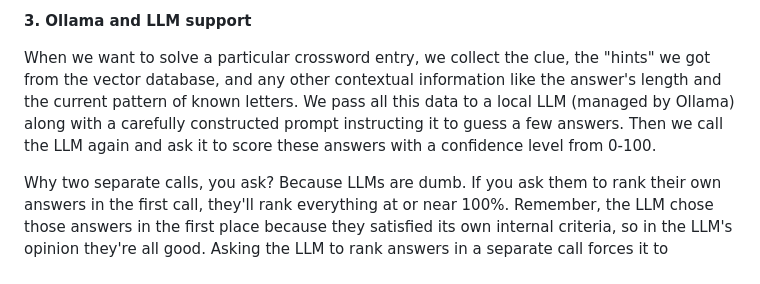
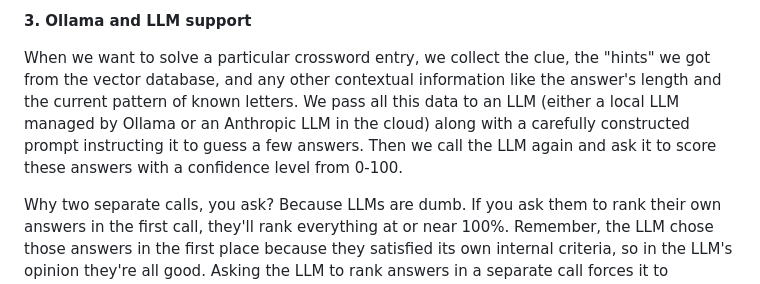
Before and after one commit to pwholmes/crosscracker_2, a Markdown page: README.md, the part around the change. GitHub-like rendering.

```diff
--- a/README.md
+++ b/README.md
@@ -45,7 +45,7 @@ ALSO INTERSTING: While ChromaDB's CUDAExecutionProvider has vastly superior perf
 
 **3. Ollama and LLM support**
 
-When we want to solve a particular crossword entry, we collect the clue, the "hints" we got from the vector database, and any other contextual information like the answer's length and the current pattern of known letters.  We pass all this data to a local LLM (managed by Ollama) along with a carefully constructed prompt instructing it to guess a few answers.  Then we call the LLM again and ask it to score these answers with a confidence level from 0-100.
+When we want to solve a particular crossword entry, we collect the clue, the "hints" we got from the vector database, and any other contextual information like the answer's length and the current pattern of known letters.  We pass all this data to an LLM (either a local LLM managed by Ollama or an Anthropic LLM in the cloud) along with a carefully constructed prompt instructing it to guess a few answers.  Then we call the LLM again and ask it to score these answers with a confidence level from 0-100.
 
 Why two separate calls, you ask?  Because LLMs are dumb.  If you ask them to rank their own answers in the first call, they'll rank everything at or near 100%.  Remember, the LLM chose those answers in the first place because they satisfied its own internal criteria, so in the LLM's opinion they're all good.  Asking the LLM to rank answers in a separate call forces it to consider them more carefully and you get much better results -- though it still consistently overrates its confidence levels.
 
```
